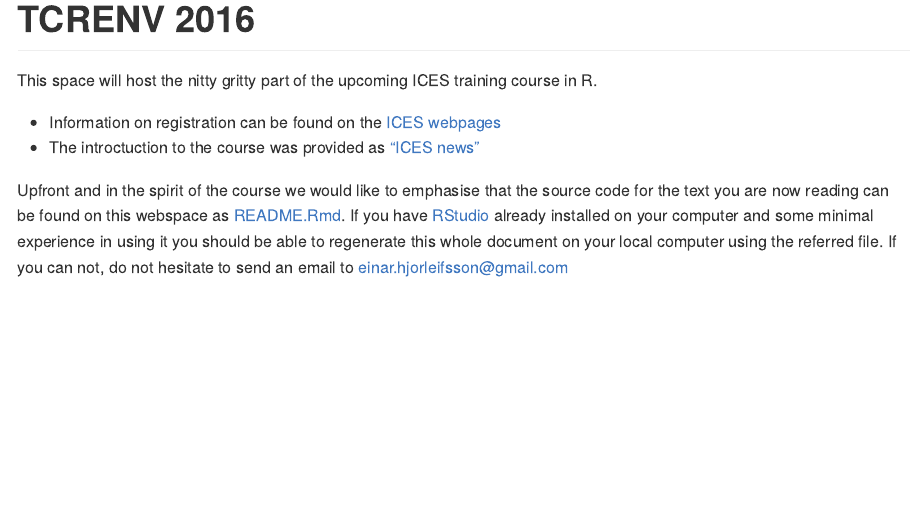
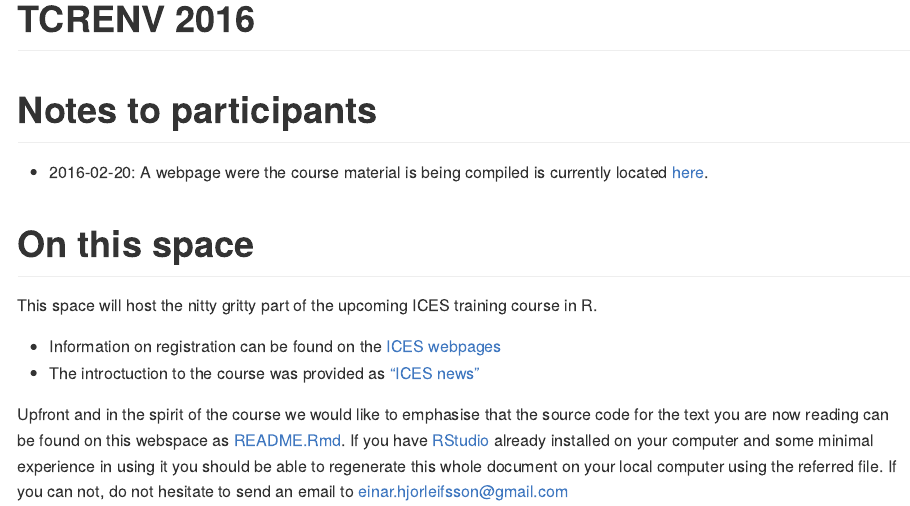
Before and after one commit to fishvice/tcrenv2016, an R Markdown document (README.Rmd): the page in a window 1100 px wide, from its top. The pictures show the output file README.md that the author committed with the source, drawn offline in the style of GitHub; long lines of code are wrapped.

Commit message:
link to webpage

````diff
--- a/README.Rmd
+++ b/README.Rmd
@@ -5,9 +5,15 @@ output:
     keep_md: yes
 ---
 
+# Notes to participants
+
+* 2016-02-20: A webpage were the course material is being compiled is currently located [here](http://www.hafro.is/~einarhj/education/tcrenv2016).
+
 ```{r setup, include=FALSE}
 knitr::opts_chunk$set(echo = TRUE)
 ```
+
+# On this space
 
 This space will host the nitty gritty part of the upcoming ICES training course in R.
 
````
Also changed, not shown: README.md.
